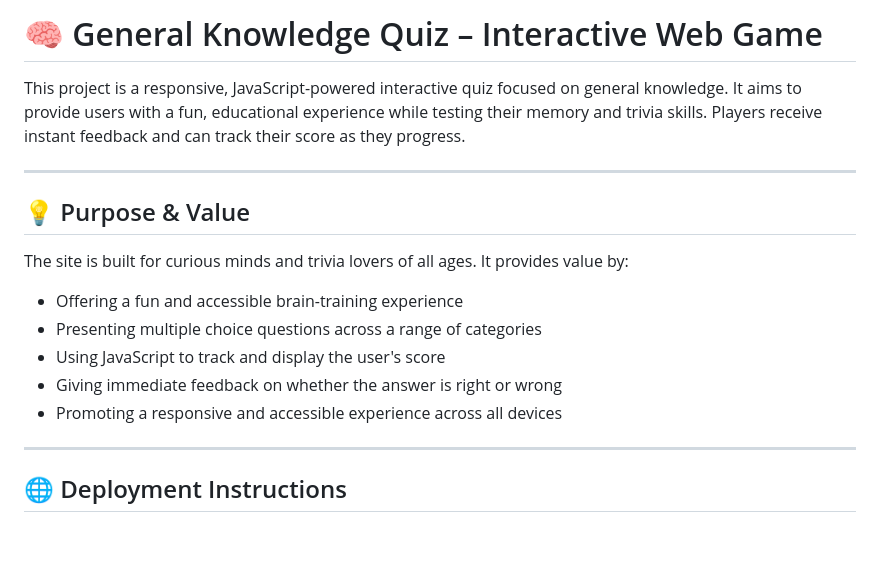
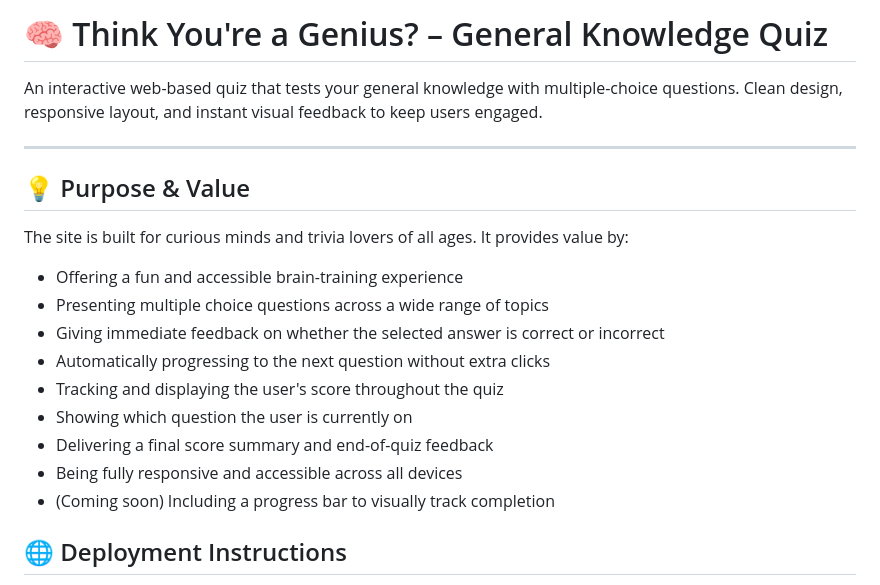
Before and after one commit to joeb-brfc/quiz, a Markdown page: README.md, the part around the change. Drawn GitHub-style; blank space fills up the shorter version.

Commit message:
amend intro and purpose & value
changed title name, and identified extra features from prior readme

```diff
--- a/README.md
+++ b/README.md
@@ -1,6 +1,6 @@
-# 🧠 General Knowledge Quiz – Interactive Web Game
+# 🧠 Think You're a Genius? – General Knowledge Quiz
 
-This project is a responsive, JavaScript-powered interactive quiz focused on general knowledge. It aims to provide users with a fun, educational experience while testing their memory and trivia skills. Players receive instant feedback and can track their score as they progress.
+An interactive web-based quiz that tests your general knowledge with multiple-choice questions. Clean design, responsive layout, and instant visual feedback to keep users engaged.
 
 ---
 
@@ -9,12 +9,14 @@ This project is a responsive, JavaScript-powered interactive quiz focused on gen
 The site is built for curious minds and trivia lovers of all ages. It provides value by:
 
 - Offering a fun and accessible brain-training experience
-- Presenting multiple choice questions across a range of categories
-- Using JavaScript to track and display the user's score
-- Giving immediate feedback on whether the answer is right or wrong
-- Promoting a responsive and accessible experience across all devices
-
----
+- Presenting multiple choice questions across a wide range of topics
+- Giving immediate feedback on whether the selected answer is correct or incorrect
+- Automatically progressing to the next question without extra clicks
+- Tracking and displaying the user's score throughout the quiz
+- Showing which question the user is currently on
+- Delivering a final score summary and end-of-quiz feedback
+- Being fully responsive and accessible across all devices
+- (Coming soon) Including a progress bar to visually track completion
 
 ## 🌐 Deployment Instructions
 
```
